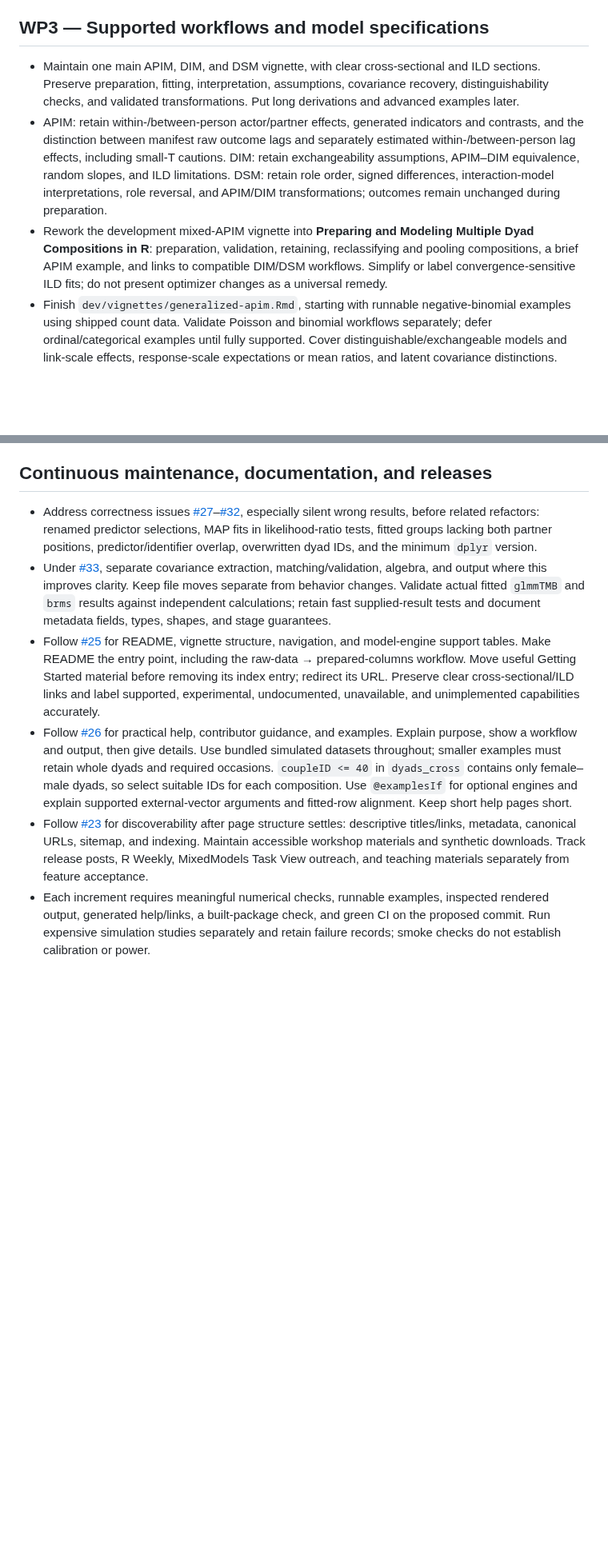
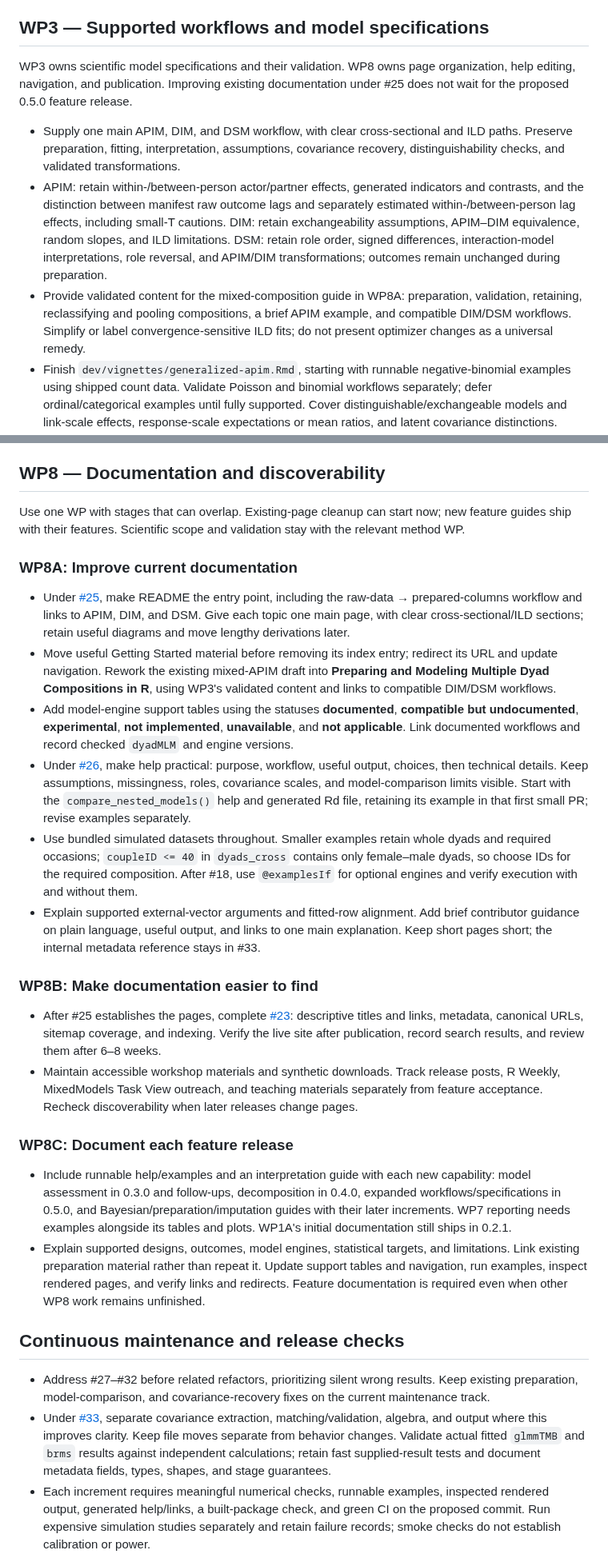
Before and after one commit to Pascal-Kueng/dyadMLM, a Markdown page: dev/roadmap.md, 2 parts joined by grey strips. Shown at 80% size. Drawn GitHub-style; blank space fills up the shorter version.

Commit message:
Map current issues and stage documentation improvements

```diff
--- a/dev/roadmap.md
+++ b/dev/roadmap.md
@@ -200,10 +229,13 @@ to package metadata.
 
 ## WP3 — Supported workflows and model specifications
 
-- Maintain one main APIM, DIM, and DSM vignette, with clear cross-sectional and
-  ILD sections. Preserve preparation, fitting, interpretation, assumptions,
+WP3 owns scientific model specifications and their validation. WP8 owns page
+organization, help editing, navigation, and publication. Improving existing
+documentation under #25 does not wait for the proposed 0.5.0 feature release.
+
+- Supply one main APIM, DIM, and DSM workflow, with clear cross-sectional and
+  ILD paths. Preserve preparation, fitting, interpretation, assumptions,
   covariance recovery, distinguishability checks, and validated transformations.
-  Put long derivations and advanced examples later.
 - APIM: retain within-/between-person actor/partner effects, generated indicators
   and contrasts, and the distinction between manifest raw outcome lags and
   separately estimated within-/between-person lag effects, including small-T
@@ -211,10 +243,9 @@ to package metadata.
   random slopes, and ILD limitations. DSM: retain role order, signed differences,
   interaction-model interpretations, role reversal, and APIM/DIM transformations;
   outcomes remain unchanged during preparation.
-- Rework the development mixed-APIM vignette into **Preparing and Modeling
-  Multiple Dyad Compositions in R**: preparation, validation, retaining,
-  reclassifying and pooling compositions, a brief APIM example, and links to
-  compatible DIM/DSM workflows. Simplify or label convergence-sensitive ILD fits;
+- Provide validated content for the mixed-composition guide in WP8A: preparation,
+  validation, retaining, reclassifying and pooling compositions, a brief APIM
+  example, and compatible DIM/DSM workflows. Simplify or label convergence-sensitive ILD fits;
   do not present optimizer changes as a universal remedy.
 - Finish `dev/vignettes/generalized-apim.Rmd`, starting with runnable
   negative-binomial examples using shipped count data. Validate Poisson and
@@ -307,36 +338,72 @@ to package metadata.
   distinct input contracts. Decomposition tables and signed waterfall plots
   should display WP2 results without recomputing the estimand.
 
-## Continuous maintenance, documentation, and releases
+## WP8 — Documentation and discoverability
 
-- Address correctness issues [#27](https://github.com/Pascal-Kueng/dyadMLM/issues/27)–[#32](https://github.com/Pascal-Kueng/dyadMLM/issues/32),
-  especially silent wrong results, before related refactors: renamed predictor
-  selections, MAP fits in likelihood-ratio tests, fitted groups lacking both
-  partner positions, predictor/identifier overlap, overwritten dyad IDs, and the
-  minimum `dplyr` version.
+Use one WP with stages that can overlap. Existing-page cleanup can start now;
+new feature guides ship with their features. Scientific scope and validation stay
+with the relevant method WP.
+
+### WP8A: Improve current documentation
+
+- Under [#25](https://github.com/Pascal-Kueng/dyadMLM/issues/25), make README the
+  entry point, including the raw-data → prepared-columns workflow and links to
+  APIM, DIM, and DSM. Give each topic one main page, with clear cross-sectional/ILD
+  sections; retain useful diagrams and move lengthy derivations later.
+- Move useful Getting Started material before removing its index entry; redirect
+  its URL and update navigation. Rework the existing mixed-APIM draft into
+  **Preparing and Modeling Multiple Dyad Compositions in R**, using WP3's validated
+  content and links to compatible DIM/DSM workflows.
+- Add model-engine support tables using the statuses **documented**, **compatible
+  but undocumented**, **experimental**, **not implemented**, **unavailable**, and
+  **not applicable**. Link documented workflows and record checked `dyadMLM` and
+  engine versions.
+- Under [#26](https://github.com/Pascal-Kueng/dyadMLM/issues/26), make help practical:
+  purpose, workflow, useful output, choices, then technical details. Keep assumptions,
+  missingness, roles, covariance scales, and model-comparison limits visible.
+  Start with the `compare_nested_models()` help and generated Rd file, retaining
+  its example in that first small PR; revise examples separately.
+- Use bundled simulated datasets throughout. Smaller examples retain whole dyads
+  and required occasions; `coupleID <= 40` in `dyads_cross` contains only female–male
+  dyads, so choose IDs for the required composition. After #18, use `@examplesIf`
+  for optional engines and verify execution with and without them.
+- Explain supported external-vector arguments and fitted-row alignment. Add brief
+  contributor guidance on plain language, useful output, and links to one main
+  explanation. Keep short pages short; the internal metadata reference stays in #33.
+
+### WP8B: Make documentation easier to find
+
+- After #25 establishes the pages, complete
+  [#23](https://github.com/Pascal-Kueng/dyadMLM/issues/23): descriptive titles and
+  links, metadata, canonical URLs, sitemap coverage, and indexing. Verify the live
+  site after publication, record search results, and review them after 6–8 weeks.
+- Maintain accessible workshop materials and synthetic downloads. Track release
+  posts, R Weekly, MixedModels Task View outreach, and teaching materials separately
+  from feature acceptance. Recheck discoverability when later releases change pages.
+
+### WP8C: Document each feature release
+
+- Include runnable help/examples and an interpretation guide with each new
+  capability: model assessment in 0.3.0 and follow-ups, decomposition in 0.4.0,
+  expanded workflows/specifications in 0.5.0, and Bayesian/preparation/imputation
+  guides with their later increments. WP7 reporting needs examples alongside its
+  tables and plots. WP1A's initial documentation still ships in 0.2.1.
+- Explain supported designs, outcomes, model engines, statistical targets, and
+  limitations. Link existing preparation material rather than repeat it. Update
+  support tables and navigation, run examples, inspect rendered pages, and verify
+  links and redirects. Feature documentation is required even when other WP8 work
+  remains unfinished.
+
+## Continuous maintenance and release checks
+
+- Address #27–#32 before related refactors, prioritizing silent wrong results.
+  Keep existing preparation, model-comparison, and covariance-recovery fixes on
+  the current maintenance track.
 - Under [#33](https://github.com/Pascal-Kueng/dyadMLM/issues/33), separate covariance
   extraction, matching/validation, algebra, and output where this improves clarity.
   Keep file moves separate from behavior changes. Validate actual fitted `glmmTMB`
   and `brms` results against independent calculations; retain fast supplied-result
   tests and document metadata fields, types, shapes, and stage guarantees.
-- Follow [#25](https://github.com/Pascal-Kueng/dyadMLM/issues/25) for README,
-  vignette structure, navigation, and model-engine support tables. Make README
-  the entry point, including the raw-data → prepared-columns workflow. Move useful
-  Getting Started material before removing its index entry; redirect its URL.
-  Preserve clear cross-sectional/ILD links and label supported, experimental,
-  undocumented, unavailable, and unimplemented capabilities accurately.
-- Follow [#26](https://github.com/Pascal-Kueng/dyadMLM/issues/26) for practical help,
-  contributor guidance, and examples. Explain purpose, show a workflow and output,
-  then give details. Use bundled simulated datasets throughout; smaller examples
-  must retain whole dyads and required occasions. `coupleID <= 40` in `dyads_cross`
-  contains only female–male dyads, so select suitable IDs for each composition.
-  Use `@examplesIf` for optional engines and explain supported external-vector
-  arguments and fitted-row alignment. Keep short help pages short.
-- Follow [#23](https://github.com/Pascal-Kueng/dyadMLM/issues/23) for discoverability
-  after page structure settles: descriptive titles/links, metadata, canonical
-  URLs, sitemap, and indexing. Maintain accessible workshop materials and synthetic
-  downloads. Track release posts, R Weekly, MixedModels Task View outreach, and
-  teaching materials separately from feature acceptance.
 - Each increment requires meaningful numerical checks, runnable examples,
   inspected rendered output, generated help/links, a built-package check, and
   green CI on the proposed commit. Run expensive simulation studies separately
```
Also changed, not shown: other parts of dev/roadmap.md (+31 -2 lines).
